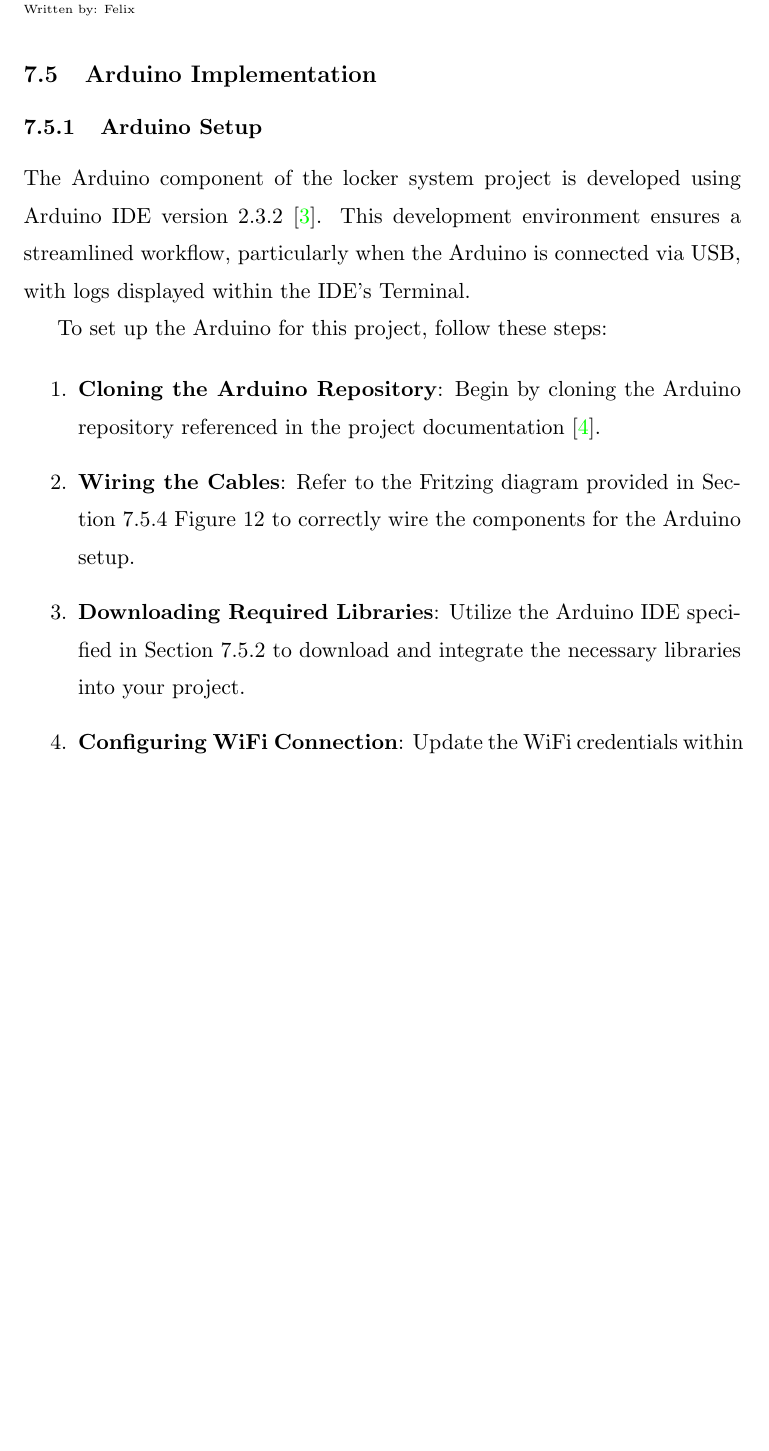
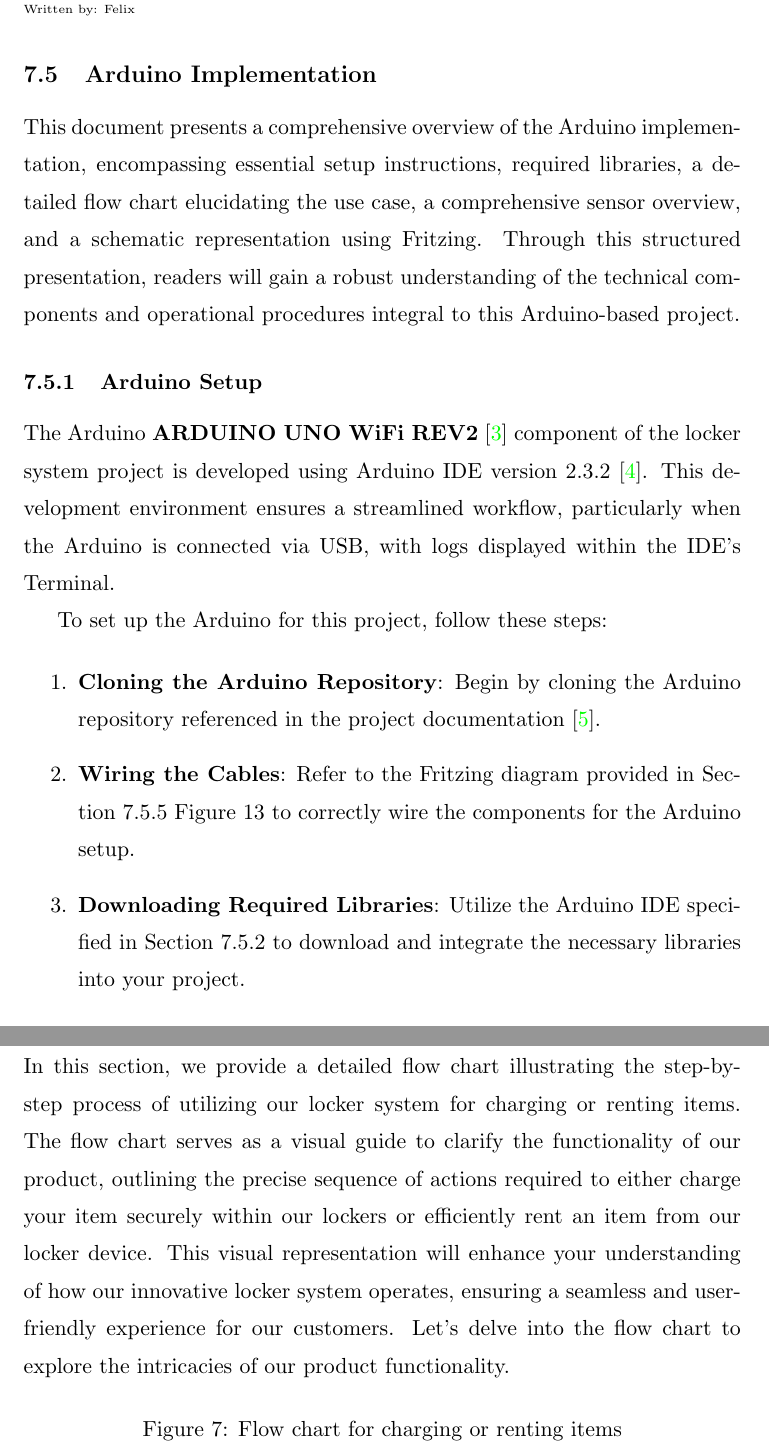
Before and after one commit to slepp22/inventory_database_report, a LaTeX document (main.tex, which reads references.bib, sections/7c_implementation_arduino.tex): part of page 34 of 56 before the commit and two parts of pages 34 and 38 of 58 after it, the two joined at a grey line, cut so that both start at the same text, the shorter picture padded with empty space. Compiled offline with pdfLaTeX.

Commit message:
added intro for implementation waiting for flow char t png

```diff
--- a/references.bib
+++ b/references.bib
@@ -77,0 +75,2 @@
+@misc{arduino_uno_wifi_rev2,
+    title = {Arduino Uno WiFi Rev2},
--- a/sections/7c_implementation_arduino.tex
+++ b/sections/7c_implementation_arduino.tex
@@ -3,9 +3,11 @@
 
 \subsection{Arduino Implementation}
 
+This document presents a comprehensive overview of the Arduino implementation, encompassing essential setup instructions, required libraries, a detailed flow chart elucidating the use case, a comprehensive sensor overview, and a schematic representation using Fritzing. Through this structured presentation, readers will gain a robust understanding of the technical components and operational procedures integral to this Arduino-based project.
+
 \subsubsection{Arduino Setup}
 
-The Arduino component of the locker system project is developed using Arduino IDE version 2.3.2 \cite{arduino-software}. This development environment ensures a streamlined workflow, particularly when the Arduino is connected via USB, with logs displayed within the IDE's Terminal.
+The Arduino \textbf{ARDUINO UNO WiFi REV2} \cite{arduino_uno_wifi_rev2} component of the locker system project is developed using Arduino IDE version 2.3.2 \cite{arduino-software}. This development environment ensures a streamlined workflow, particularly when the Arduino is connected via USB, with logs displayed within the IDE's Terminal.
 
 To set up the Arduino for this project, follow these steps:
 
@@ -84,7 +86,22 @@ The following list includes the most important libraries used in the Arduino imp
     \item \textbf{Keypad} by Mark Stanley, Alexander Brevig 3.1.1 (Keypad) \\ Allows user input for password authentication and interaction with the locker system.
     \item \textbf{ThingSpeak} by MathWorks 2.0.1 \\ Sends sensor data to ThingSpeak for real-time monitoring and visualization.
 \end{itemize}
+\newpage
+\subsubsection{Flow Chart}
+In this section, we provide a detailed flow chart illustrating the step-by-step process of utilizing our
+locker system for charging or renting items. The flow chart serves as a visual guide to clarify the
+functionality of our product, outlining the precise sequence of actions required to either charge your
+item securely within our lockers or efficiently rent an item from our locker device.
+This visual representation will enhance your understanding of how our innovative locker system operates,
+ensuring a seamless and user-friendly experience for our customers.
+Let's delve into the flow chart to explore the intricacies of our product functionality.
 
+\begin{figure}[h]
+    \centering
+   % \includegraphics[width=\textwidth]{images/arduino/flowchart_ard}
+    \caption{Flow chart for charging or renting items}
+    \label{fig:flowchart}
+\end{figure}
 
 \newpage
 
```
Also changed, not shown: main.pdf, references.bib (22 more changed lines).
